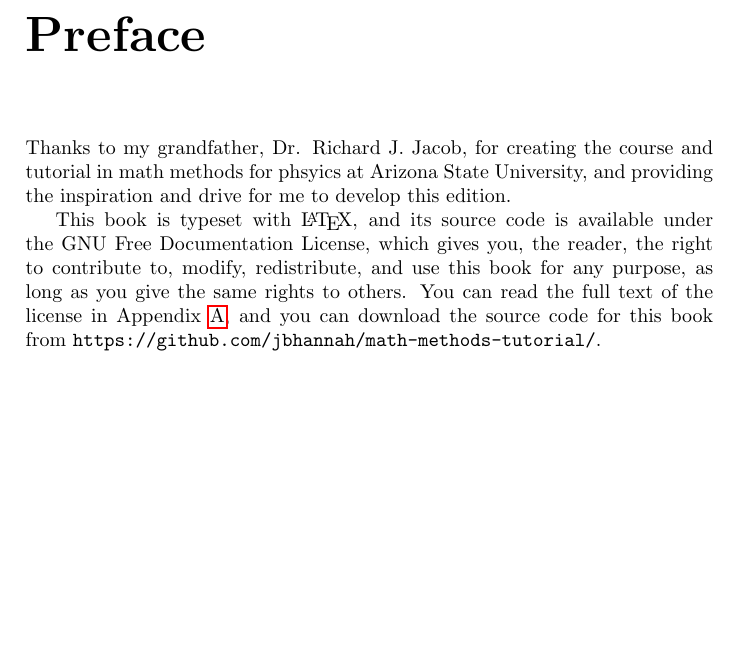
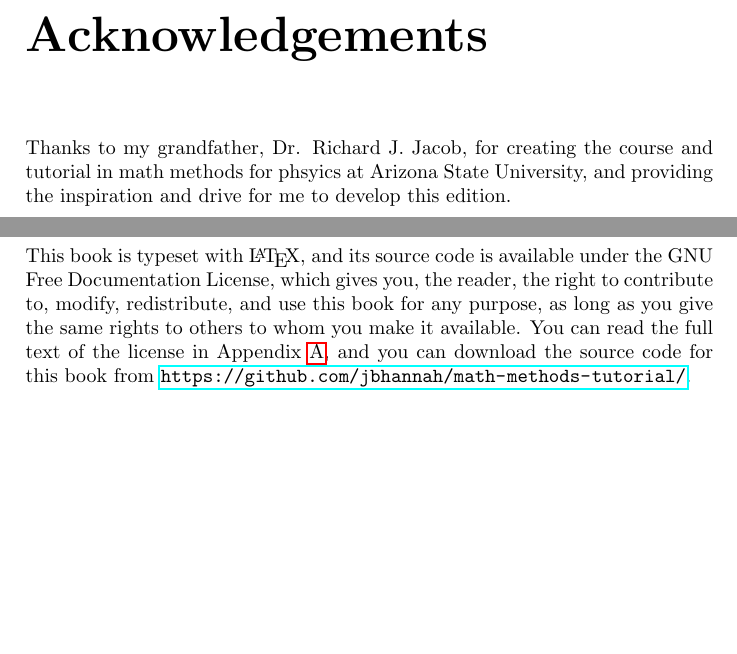
Before and after one commit to jbhannah/math-methods-tutorial, a LaTeX book (src/main.tex, which reads src/acknowledgements.tex, src/preface.tex): part of page 7 of 23 before the commit and two parts of pages 7 and 11 of 27 after it, the two joined at a grey line, cut at the place of the change, the shorter picture padded with empty space. Compiled offline with pdfLaTeX.

Commit message:
Acknowledgements
Receives special treatment under the FDL.

```diff
--- /dev/null
+++ b/src/acknowledgements.tex
@@ -0,0 +1,5 @@
+\chapter{Acknowledgements}
+
+Thanks to my grandfather, Dr. Richard J. Jacob, for creating the course and
+tutorial in math methods for phsyics at Arizona State University, and providing
+the inspiration and drive for me to develop this edition.
--- a/src/preface.tex
+++ b/src/preface.tex
@@ -1,12 +1,9 @@
 \chapter{Preface}
 
-Thanks to my grandfather, Dr. Richard J. Jacob, for creating the course and
-tutorial in math methods for phsyics at Arizona State University, and providing
-the inspiration and drive for me to develop this edition.
-
-This book is typeset with \LaTeX, and its source code is available under the GNU
-Free Documentation License, which gives you, the reader, the right to contribute
-to, modify, redistribute, and use this book for any purpose, as long as you give
-the same rights to others. You can read the full text of the license in
-Appendix~\ref{app:fdl}, and you can download the source code for this book from
-\texttt{https://github.com/jbhannah/math-methods-tutorial/}.
+This book is typeset with \LaTeX, and its source code is available under the
+GNU Free Documentation License, which gives you, the reader, the right to
+contribute to, modify, redistribute, and use this book for any purpose, as long
+as you give the same rights to others to whom you make it available. You can
+read the full text of the license in Appendix~\ref{app:fdl}, and you can
+download the source code for this book from
+\url{https://github.com/jbhannah/math-methods-tutorial/}.
```
Also changed, not shown: src/main.tex (+1 -0 lines), src/acknowledgements.tex (6 more changed lines).
